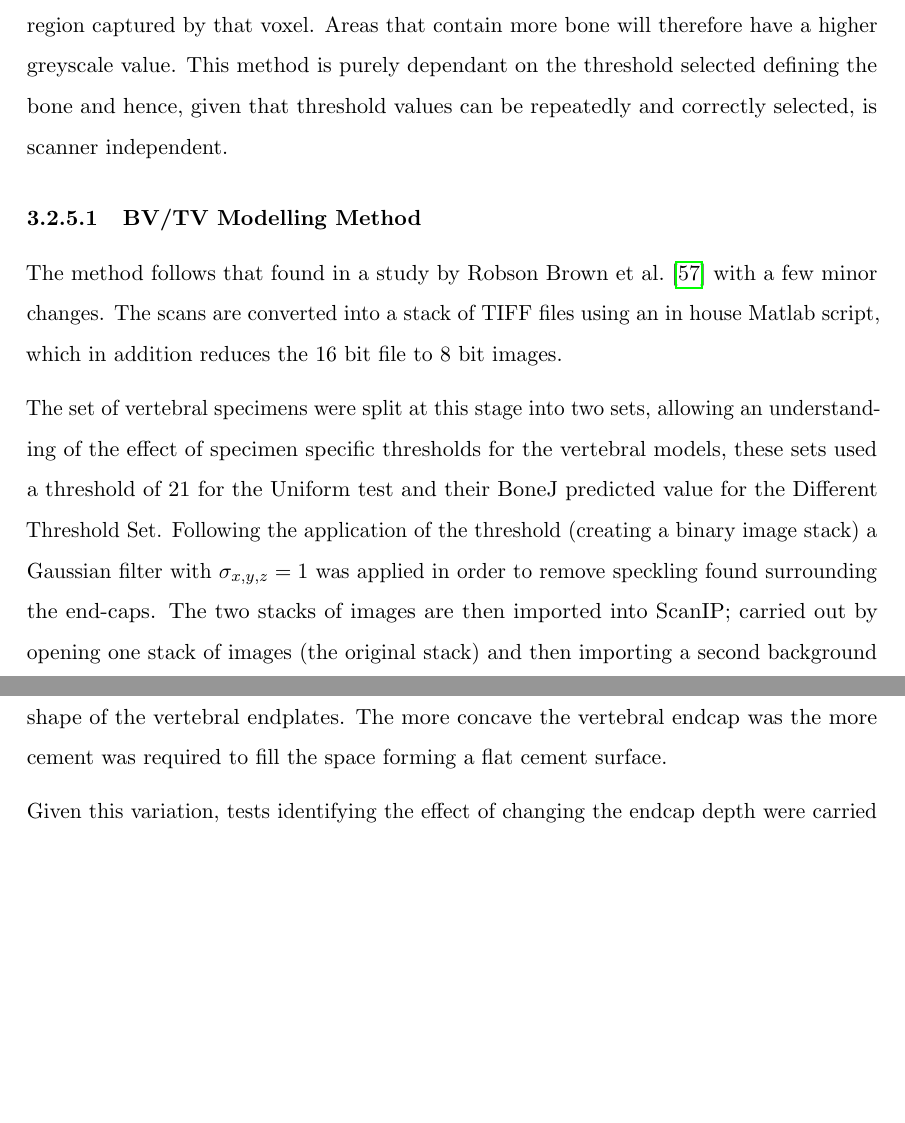
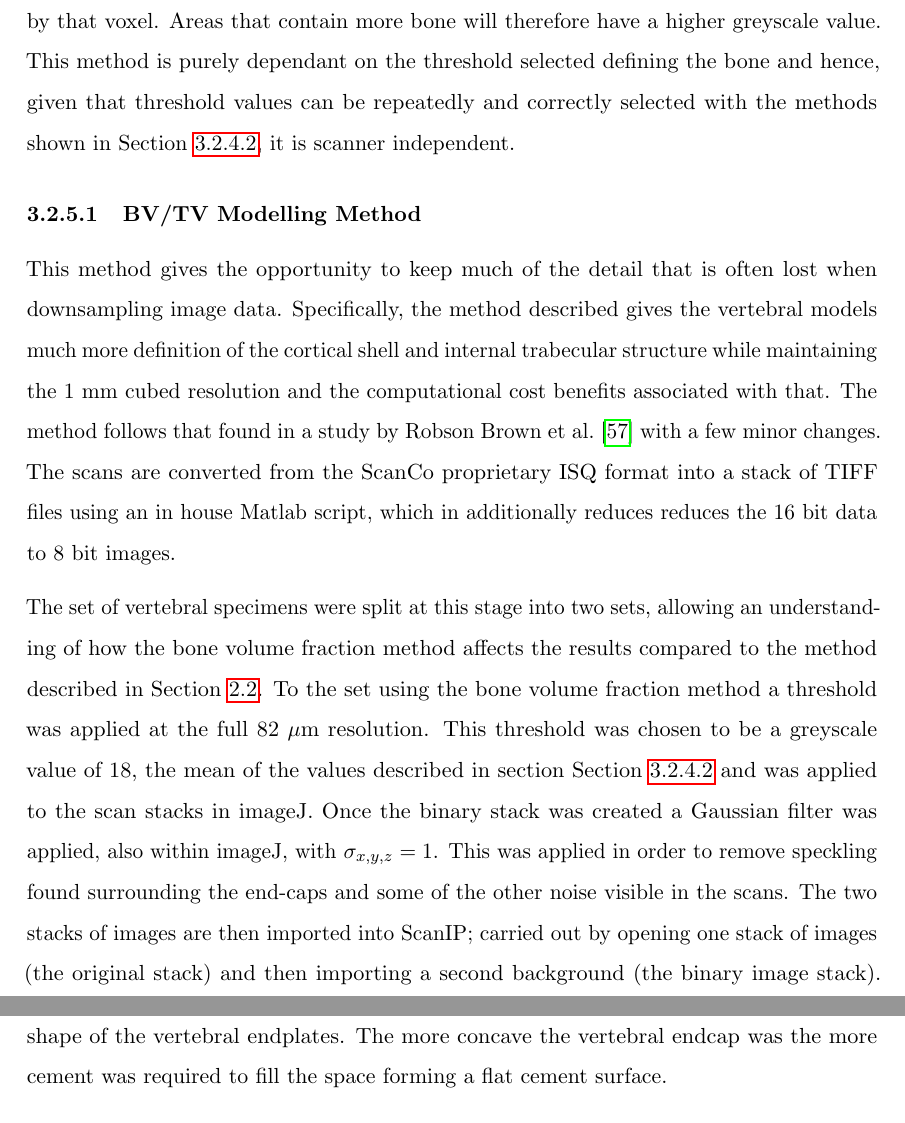
Before and after one commit to mngad/pythonPlotting, a LaTeX thesis (main.tex, which reads Chapters/Chapter_HT.tex): two parts of pages 77 and 79 of 95, joined at a grey line, cut so that both start at the same text, the shorter picture padded with empty space. Compiled offline with pdfLaTeX.

Commit message:
updates to bv_tv methods

```diff
--- a/Chapters/Chapter_HT.tex
+++ b/Chapters/Chapter_HT.tex
@@ -390,22 +389,23 @@ greyscale value proportional to the BV/TV value for the region captured by that
 voxel. Areas that contain more bone will therefore have a higher greyscale
 value. This method is purely dependant on the threshold selected defining the
 bone and hence, given that threshold values can be repeatedly and correctly
-selected, is scanner independent.
+selected with the methods shown in Section \ref{th_opt}, it is scanner independent.
 
 \subsubsection{BV/TV Modelling Method}
 
+This method gives the opportunity to keep much of the detail that is often lost when downsampling image data.
+Specifically, the method described gives the vertebral models much more definition of the cortical shell and internal trabecular structure while maintaining the 1 mm cubed resolution and the computational cost benefits associated with that.
 The method follows that found in a study by Robson Brown et al.
-\cite{RobsonBrown2014} with a few minor changes. The scans are converted into a
-stack of TIFF files using an in house Matlab script, which in addition reduces
-the 16 bit file to 8 bit images.
+\cite{RobsonBrown2014} with a few minor changes. The scans are converted from the ScanCo proprietary ISQ format into a stack of TIFF files using an in house Matlab script, which in additionally reduces reduces the 16 bit data to 8 bit images.
 
 The set of vertebral specimens were split at this stage into two sets, allowing
-an understanding of the effect of specimen specific thresholds for the vertebral
-models, these sets used a threshold of 21 for the Uniform test and their BoneJ
-predicted value for the Different Threshold Set. Following the application of
-the threshold (creating a binary image stack) a Gaussian filter with $
-\sigma_{x,y,z} = 1 $ was applied in order to remove speckling found surrounding
-the end-caps. The two stacks of images are then imported into ScanIP; carried
+an understanding of how the bone volume fraction method affects the results compared to the method described in Section \ref{finite-element-modelling-methods}.
+To the set using the bone volume fraction method a threshold was applied at the full 82 $\mu$m resolution.
+This threshold was chosen to be a greyscale value of 18, the mean of the values described in section Section \ref{th_opt} and was applied to the scan stacks in imageJ.
+Once the binary stack was created a Gaussian filter was applied, also within imageJ, with $
+\sigma_{x,y,z} = 1 $.
+This was applied in order to remove speckling found surrounding the end-caps and some of the other noise visible in the scans.
+The two stacks of images are then imported into ScanIP; carried
 out by opening one stack of images (the original stack) and then importing a
 second background (the binary image stack). Both backgrounds are downsampled to
 voxel sizes of 1 mm$^3$, with the (originally) binary stack being used to create
```
Also changed, not shown: Chapters/Chapter_HT.tex (5 more changed lines), 1 other file.
